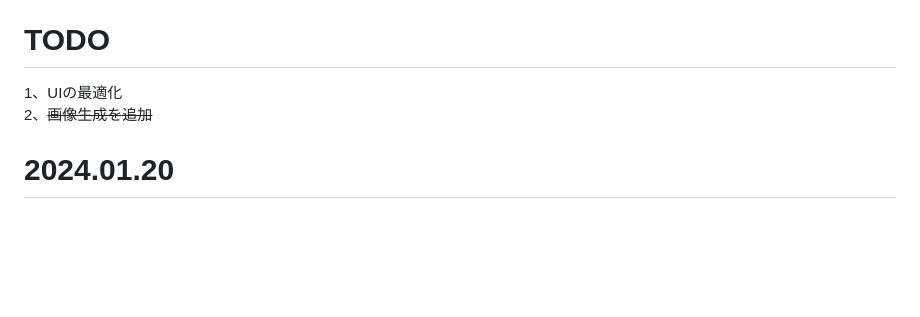
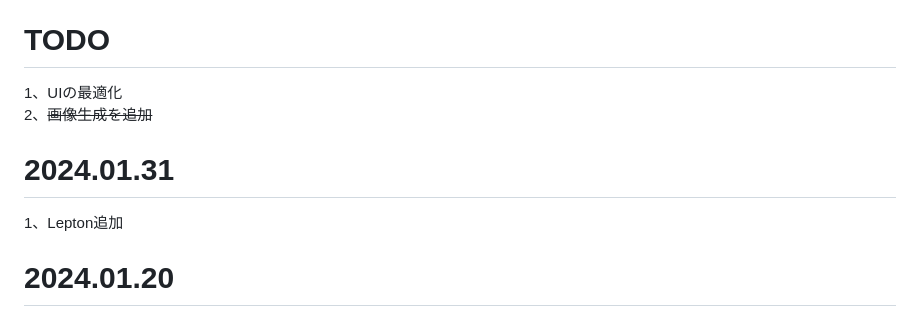
Before and after one commit to glovebx/moco-ai-client, a Markdown page: README_JA-JP.md, the part around the change. Drawn GitHub-style; blank space fills up the shorter version.

```diff
--- a/README_JA-JP.md
+++ b/README_JA-JP.md
@@ -48,6 +48,9 @@
 1、UIの最適化
 2、~~画像生成を追加~~
 
+# 2024.01.31
+1、Lepton追加
+
 # 2024.01.20
 1、無料3.5ノードを2つ追加（請求制限あり
 
```
Also changed, not shown: README.md (+3 -0 lines), README_ZH-CN.md (+3 -0 lines).
